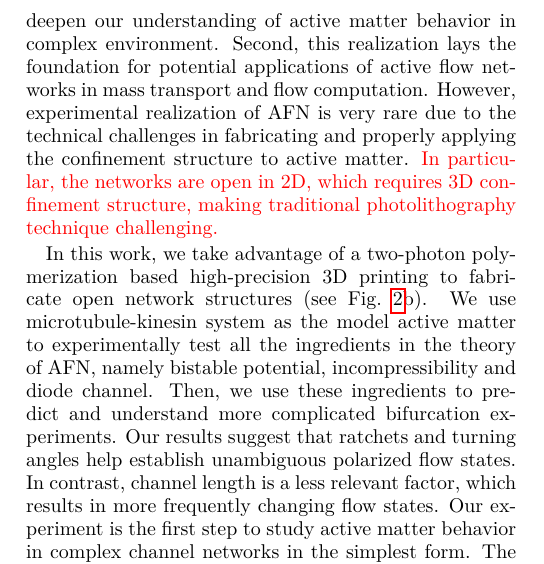
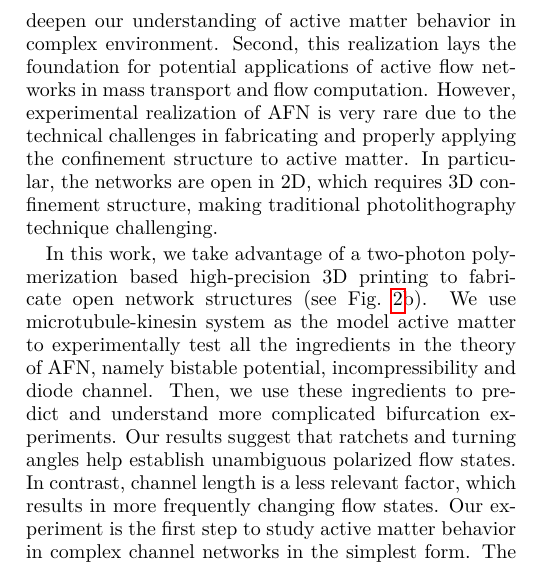
Before and after one commit to ZLoverty/AN, a LaTeX paper (Draft/bifurcations.tex): part of one column of page 1 of 6, cut so that both start at the same text. Compiled offline with pdfLaTeX.

Commit message:
an introduction

```diff
--- a/Draft/bifurcations.tex
+++ b/Draft/bifurcations.tex
@@ -130,7 +134,7 @@ We find it interesting to realize active flow networks in experiment.
 First, this realization provides a playground to test and improve existing theories, and thus deepen our understanding of active matter behavior in complex environment.
 Second, this realization lays the foundation for potential applications of active flow networks in mass transport and flow computation.
 However, experimental realization of AFN is very rare due to the technical challenges in fabricating and properly applying the confinement structure to active matter.
-\textcolor{red}{In particular, the networks are open in 2D, which requires 3D confinement structure, making traditional photolithography technique challenging.}
+In particular, the networks are open in 2D, which requires 3D confinement structure, making traditional photolithography technique challenging.
 
 In this work, we take advantage of a two-photon polymerization based high-precision 3D printing to fabricate open network structures (see Fig.~\ref{fig:bifurcation-experiment}b).
 We use microtubule-kinesin system as the model active matter to experimentally test all the ingredients in the theory of AFN, namely bistable potential, incompressibility and diode channel.
```
Also changed, not shown: Draft/bifurcations.pdf, Draft/bifurcations.tex (5 more changed lines).
